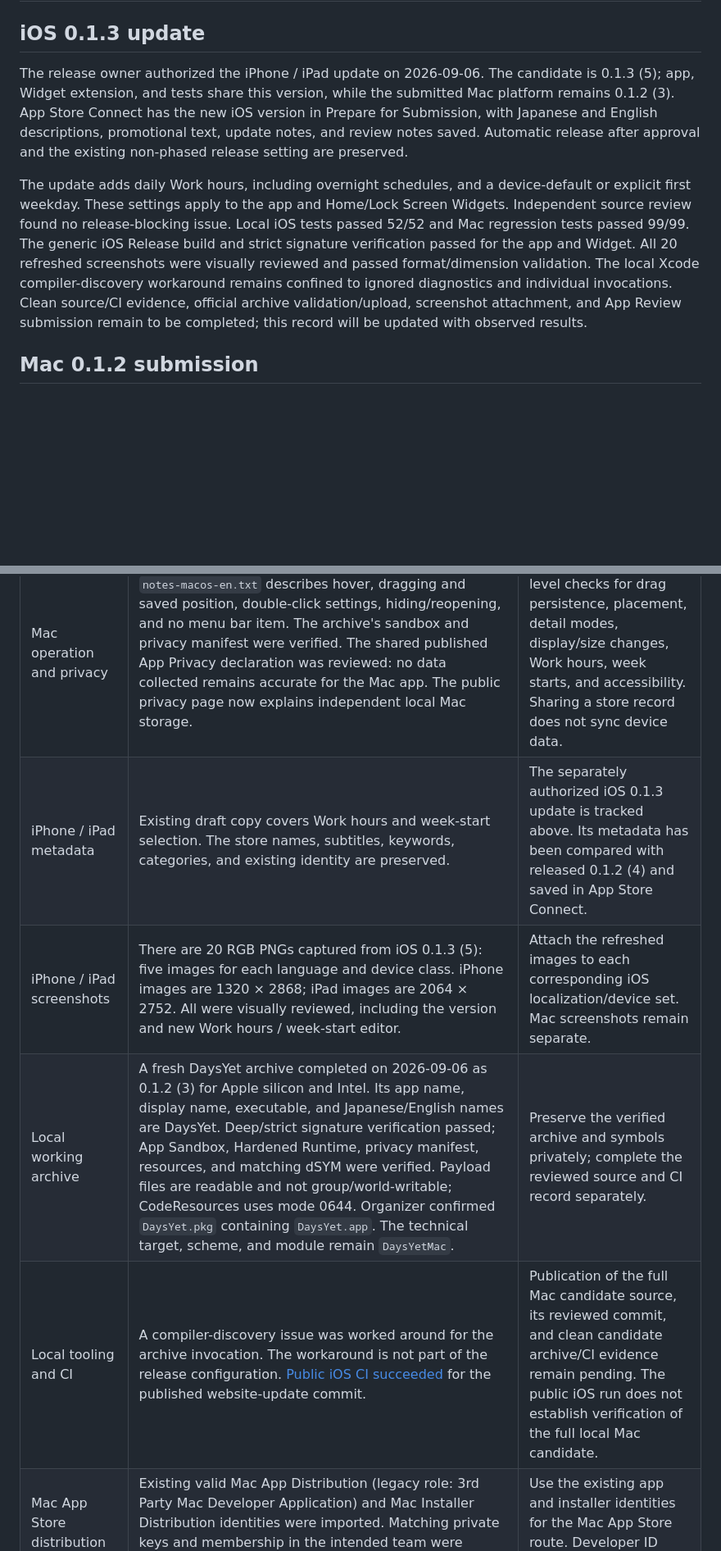
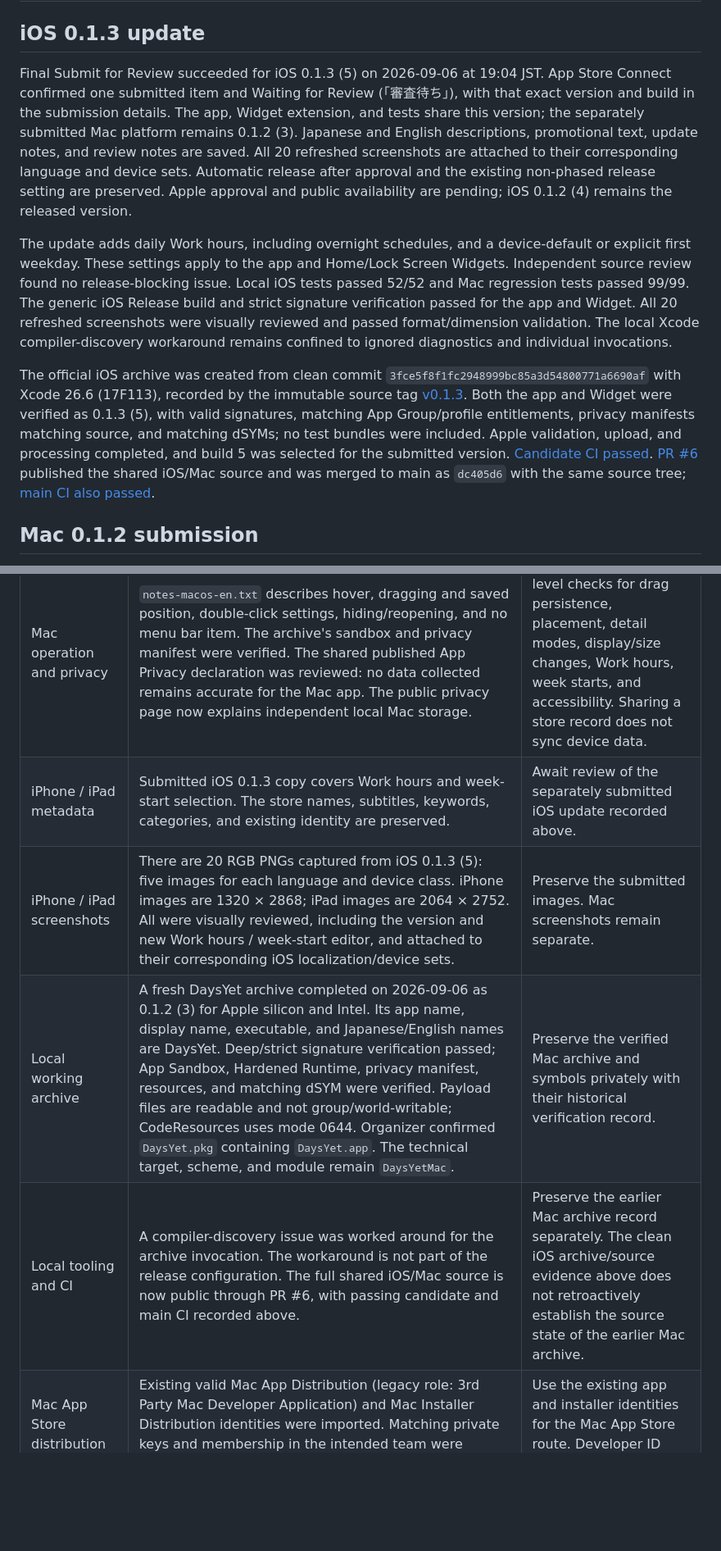
Before and after one commit to hinoshiba/DaysYet, a Markdown page: AppStore/review/release-readiness.md, 2 parts joined by grey strips. Shown at 82% size. Rendered like a GitHub page; blank space fills up the shorter version.

```diff
--- a/AppStore/review/release-readiness.md
+++ b/AppStore/review/release-readiness.md
@@ -2,9 +2,11 @@
 
 ## iOS 0.1.3 update
 
-The release owner authorized the iPhone / iPad update on 2026-09-06. The candidate is 0.1.3 (5); app, Widget extension, and tests share this version, while the submitted Mac platform remains 0.1.2 (3). App Store Connect has the new iOS version in Prepare for Submission, with Japanese and English descriptions, promotional text, update notes, and review notes saved. Automatic release after approval and the existing non-phased release setting are preserved.
+Final Submit for Review succeeded for iOS 0.1.3 (5) on 2026-09-06 at 19:04 JST. App Store Connect confirmed one submitted item and Waiting for Review (「審査待ち」), with that exact version and build in the submission details. The app, Widget extension, and tests share this version; the separately submitted Mac platform remains 0.1.2 (3). Japanese and English descriptions, promotional text, update notes, and review notes are saved. All 20 refreshed screenshots are attached to their corresponding language and device sets. Automatic release after approval and the existing non-phased release setting are preserved. Apple approval and public availability are pending; iOS 0.1.2 (4) remains the released version.
 
-The update adds daily Work hours, including overnight schedules, and a device-default or explicit first weekday. These settings apply to the app and Home/Lock Screen Widgets. Independent source review found no release-blocking issue. Local iOS tests passed 52/52 and Mac regression tests passed 99/99. The generic iOS Release build and strict signature verification passed for the app and Widget. All 20 refreshed screenshots were visually reviewed and passed format/dimension validation. The local Xcode compiler-discovery workaround remains confined to ignored diagnostics and individual invocations. Clean source/CI evidence, official archive validation/upload, screenshot attachment, and App Review submission remain to be completed; this record will be updated with observed results.
+The update adds daily Work hours, including overnight schedules, and a device-default or explicit first weekday. These settings apply to the app and Home/Lock Screen Widgets. Independent source review found no release-blocking issue. Local iOS tests passed 52/52 and Mac regression tests passed 99/99. The generic iOS Release build and strict signature verification passed for the app and Widget. All 20 refreshed screenshots were visually reviewed and passed format/dimension validation. The local Xcode compiler-discovery workaround remains confined to ignored diagnostics and individual invocations.
+
+The official iOS archive was created from clean commit `3fce5f8f1fc2948999bc85a3d54800771a6690af` with Xcode 26.6 (17F113), recorded by the immutable source tag [v0.1.3](https://github.com/hinoshiba/DaysYet/tree/v0.1.3). Both the app and Widget were verified as 0.1.3 (5), with valid signatures, matching App Group/profile entitlements, privacy manifests matching source, and matching dSYMs; no test bundles were included. Apple validation, upload, and processing completed, and build 5 was selected for the submitted version. [Candidate CI passed](https://github.com/hinoshiba/DaysYet/actions/runs/34025340509). [PR #6](https://github.com/hinoshiba/DaysYet/pull/6) published the shared iOS/Mac source and was merged to main as `dc405d6` with the same source tree; [main CI also passed](https://github.com/hinoshiba/DaysYet/actions/runs/34025766316).
 
 ## Mac 0.1.2 submission
 
@@ -17,10 +19,10 @@ Release status: 2026-09-06. Submit for Review succeeded for macOS 0.1.2, build 3
 | Mac product metadata | Japanese and English descriptions, promotional text, and Mac-specific keywords are saved in the Mac platform version. The shared Mac review notes are also saved. The source copy is in `macos/metadata/` and `review/notes-macos-en.txt`; initial-release notes are empty. | Review the saved copy with the attached candidate and screenshots before submission. Keep the existing store names, categories, price, sales regions, release method, and iOS metadata unchanged. |
 | Mac screenshots | Each of Japanese and English (U.S.) has three 1280 × 800 RGB PNGs under `macos/screenshots/`, attached to the correct App Store Connect localization. Settings and expanded side/top widgets were captured from the official 0.1.2 (3) archive with built-in sample periods. Original capture pixels are preserved at 1:1 on white canvases; there is no resampling, generated app UI, or private desktop content. | Preserve the originals and capture record. Recapture if the submitted interface changes. The iOS capture/asset scripts do not validate Mac screenshots. |
 | Mac operation and privacy | `notes-macos-en.txt` describes hover, dragging and saved position, double-click settings, hiding/reopening, and no menu bar item. The archive's sandbox and privacy manifest were verified. The shared published App Privacy declaration was reviewed: no data collected remains accurate for the Mac app. The public privacy page now explains independent local Mac storage. | Complete candidate-level checks for drag persistence, placement, detail modes, display/size changes, Work hours, week starts, and accessibility. Sharing a store record does not sync device data. |
-| iPhone / iPad metadata | Existing draft copy covers Work hours and week-start selection. The store names, subtitles, keywords, categories, and existing identity are preserved. | The separately authorized iOS 0.1.3 update is tracked above. Its metadata has been compared with released 0.1.2 (4) and saved in App Store Connect. |
-| iPhone / iPad screenshots | There are 20 RGB PNGs captured from iOS 0.1.3 (5): five images for each language and device class. iPhone images are 1320 × 2868; iPad images are 2064 × 2752. All were visually reviewed, including the version and new Work hours / week-start editor. | Attach the refreshed images to each corresponding iOS localization/device set. Mac screenshots remain separate. |
-| Local working archive | A fresh DaysYet archive completed on 2026-09-06 as 0.1.2 (3) for Apple silicon and Intel. Its app name, display name, executable, and Japanese/English names are DaysYet. Deep/strict signature verification passed; App Sandbox, Hardened Runtime, privacy manifest, resources, and matching dSYM were verified. Payload files are readable and not group/world-writable; CodeResources uses mode 0644. Organizer confirmed `DaysYet.pkg` containing `DaysYet.app`. The technical target, scheme, and module remain `DaysYetMac`. | Preserve the verified archive and symbols privately; complete the reviewed source and CI record separately. |
-| Local tooling and CI | A compiler-discovery issue was worked around for the archive invocation. The workaround is not part of the release configuration. [Public iOS CI succeeded](https://github.com/hinoshiba/DaysYet/actions/runs/34011053949) for the published website-update commit. | Publication of the full Mac candidate source, its reviewed commit, and clean candidate archive/CI evidence remain pending. The public iOS run does not establish verification of the full local Mac candidate. |
+| iPhone / iPad metadata | Submitted iOS 0.1.3 copy covers Work hours and week-start selection. The store names, subtitles, keywords, categories, and existing identity are preserved. | Await review of the separately submitted iOS update recorded above. |
+| iPhone / iPad screenshots | There are 20 RGB PNGs captured from iOS 0.1.3 (5): five images for each language and device class. iPhone images are 1320 × 2868; iPad images are 2064 × 2752. All were visually reviewed, including the version and new Work hours / week-start editor, and attached to their corresponding iOS localization/device sets. | Preserve the submitted images. Mac screenshots remain separate. |
+| Local working archive | A fresh DaysYet archive completed on 2026-09-06 as 0.1.2 (3) for Apple silicon and Intel. Its app name, display name, executable, and Japanese/English names are DaysYet. Deep/strict signature verification passed; App Sandbox, Hardened Runtime, privacy manifest, resources, and matching dSYM were verified. Payload files are readable and not group/world-writable; CodeResources uses mode 0644. Organizer confirmed `DaysYet.pkg` containing `DaysYet.app`. The technical target, scheme, and module remain `DaysYetMac`. | Preserve the verified Mac archive and symbols privately with their historical verification record. |
+| Local tooling and CI | A compiler-discovery issue was worked around for the archive invocation. The workaround is not part of the release configuration. The full shared iOS/Mac source is now public through PR #6, with passing candidate and main CI recorded above. | Preserve the earlier Mac archive record separately. The clean iOS archive/source evidence above does not retroactively establish the source state of the earlier Mac archive. |
 | Mac App Store distribution identities | Existing valid Mac App Distribution (legacy role: 3rd Party Mac Developer Application) and Mac Installer Distribution identities were imported. Matching private keys and membership in the intended team were verified. Restarting Xcode refreshed its signing inventory. | Use the existing app and installer identities for the Mac App Store route. Developer ID identities are not used for this submission. |
 | Mac provisioning | Apple Validate passed with no provisioning profile. The current Mac app uses App Sandbox without restricted entitlements. The sole warning concerns the profile required for TestFlight; no validation errors were reported. | TestFlight requires a provisioning profile, as described in [Apple TN3125](https://developer.apple.com/documentation/technotes/tn3125-inside-code-signing-provisioning-profiles#Entitlements-on-macOS). Current account access cannot download team profiles; address that access if using TestFlight or adding restricted entitlements. |
 | Organizer validation | Apple Validate passed for `DaysYet.pkg` / `DaysYet.app`, version 0.1.2 (3), with Apple silicon and Intel, included symbols, and App Sandbox. It reported no errors and only the TestFlight provisioning-profile warning. | Retain the validation result with the private release record. Validation, upload, and processing success do not establish review submission or approval. |
```
Also changed, not shown: other parts of AppStore/review/release-readiness.md (+1 -1 lines), AppStore/README.md (+4 -2 lines), AppStore/review/submission-checklist.md (+18 -4 lines).
